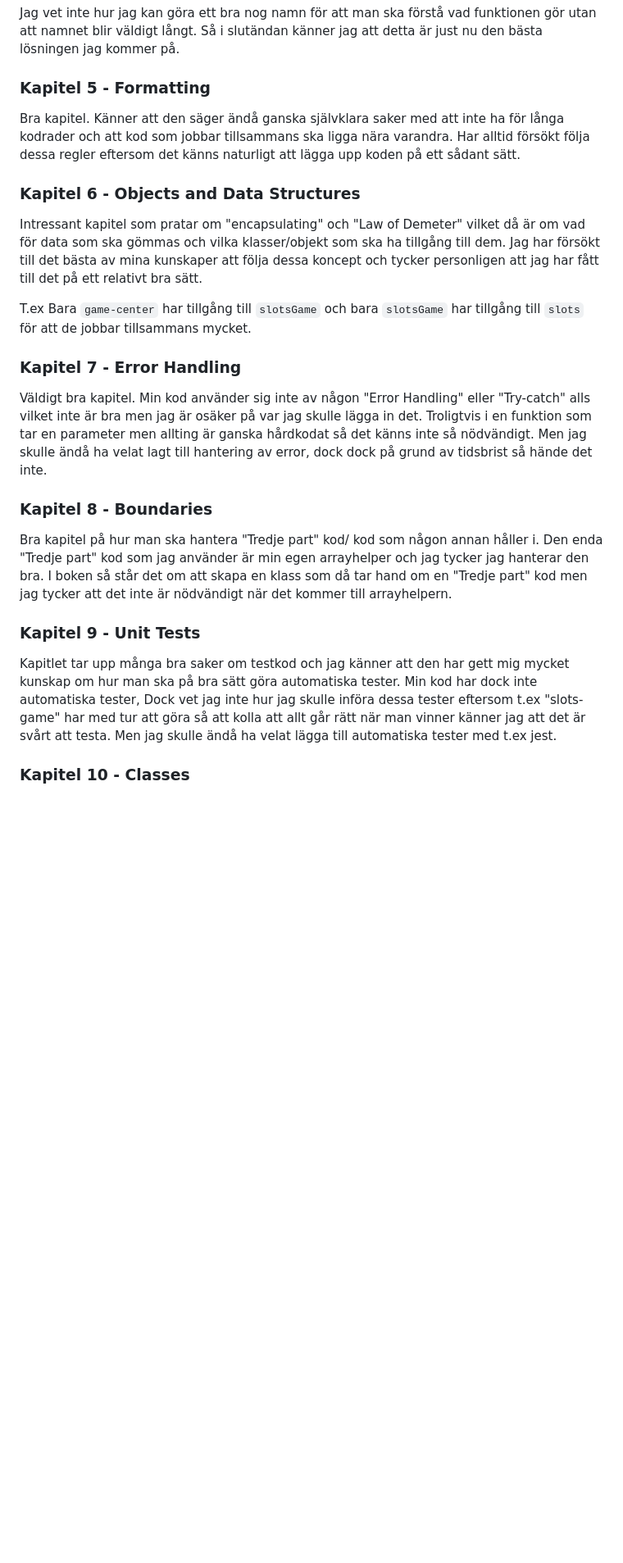
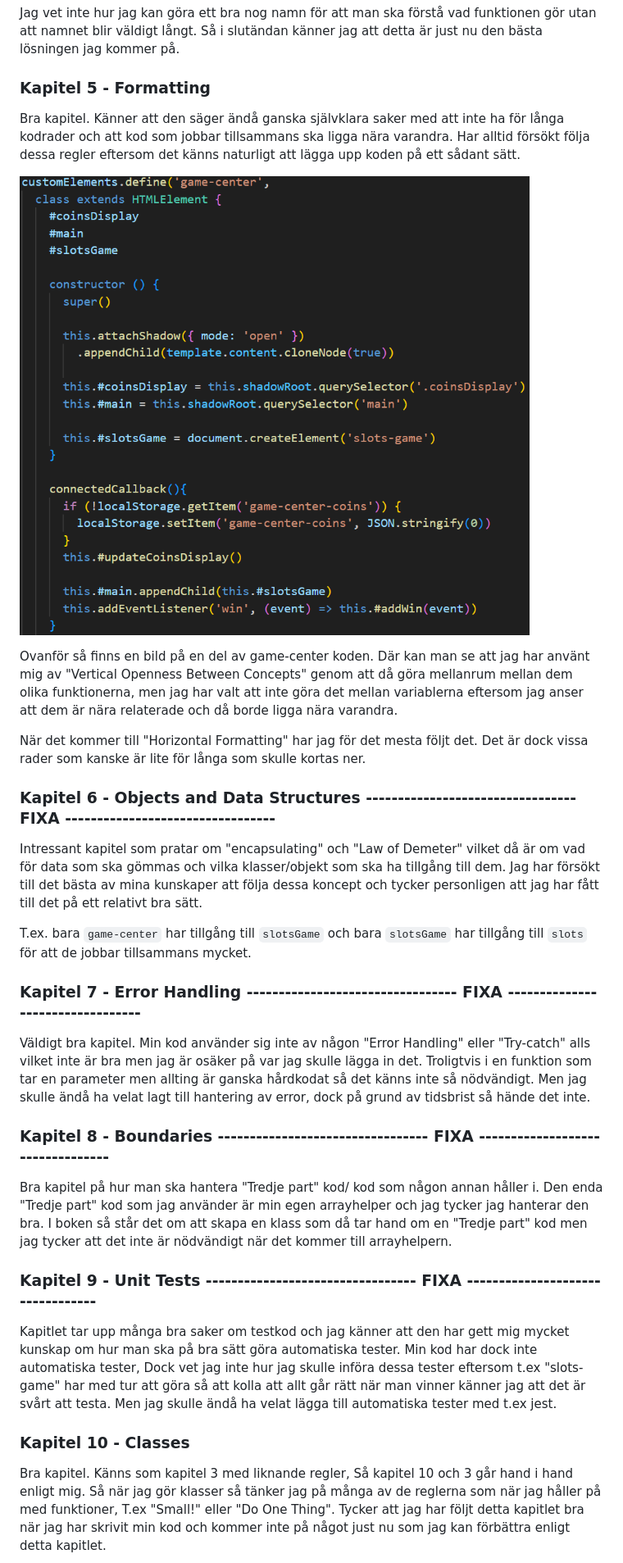
Before and after one commit to jackanlnu/1DV610-L3, a Markdown page: docs/reflection.md, the part around one of its changes. Shown at 82% size. Rendered like a GitHub page; pictures changed too: docs/imgs/gameCenter.png (added); blank space fills up the shorter version.

```diff
--- a/docs/reflection.md
+++ b/docs/reflection.md
@@ -34,22 +43,28 @@ I L3 har jag försökt att ha beskrivande namn och "Clean code" för att då int
 Jag vet inte hur jag kan göra ett bra nog namn för att man ska förstå vad funktionen gör utan att namnet blir väldigt långt. Så i slutändan känner jag att detta är just nu den bästa lösningen jag kommer på.
 
 ### Kapitel 5 - Formatting
-
 Bra kapitel. Känner att den säger ändå ganska självklara saker med att inte ha för långa kodrader och att kod som jobbar tillsammans ska ligga nära varandra. Har alltid försökt följa dessa regler eftersom det känns naturligt att lägga upp koden på ett sådant sätt.
 
-### Kapitel 6 - Objects and Data Structures
+[![gameCenter](imgs/gameCenter.png)](imgs/gameCenter.png)
+
+Ovanför så finns en bild på en del av game-center koden. Där kan man se att jag har använt mig av "Vertical Openness Between Concepts" genom att då göra mellanrum mellan dem olika funktionerna, men jag har valt att inte göra det mellan variablerna eftersom jag anser att dem är nära relaterade och då borde ligga nära varandra.
+
+När det kommer till "Horizontal Formatting" har jag för det mesta följt det. Det är dock vissa rader som kanske är lite för långa som skulle kortas ner.
+
+### Kapitel 6 - Objects and Data Structures --------------------------------- FIXA ---------------------------------
 Intressant kapitel som pratar om "encapsulating" och "Law of Demeter" vilket då är om vad för data som ska gömmas och vilka klasser/objekt som ska ha tillgång  till dem. Jag har försökt till det bästa av mina kunskaper att följa dessa koncept och tycker personligen att jag har fått till det på ett relativt bra sätt.
 
-T.ex Bara ``game-center`` har tillgång till ``slotsGame`` och bara ``slotsGame`` har tillgång till ``slots`` för att de jobbar tillsammans mycket.
+T.ex. bara ``game-center`` har tillgång till ``slotsGame`` och bara ``slotsGame`` har tillgång till ``slots`` för att de jobbar tillsammans mycket.
 
-### Kapitel 7 - Error Handling
-Väldigt bra kapitel. Min kod använder sig inte av någon "Error Handling" eller "Try-catch" alls vilket inte är bra men jag är osäker på var jag skulle lägga in det. Troligtvis i en funktion som tar en parameter men allting är ganska hårdkodat så det känns inte så nödvändigt. Men jag skulle ändå ha velat lagt till hantering av error, dock dock på grund av tidsbrist så hände det inte.
+### Kapitel 7 - Error Handling --------------------------------- FIXA ---------------------------------
+Väldigt bra kapitel. Min kod använder sig inte av någon "Error Handling" eller "Try-catch" alls vilket inte är bra men jag är osäker på var jag skulle lägga in det. Troligtvis i en funktion som tar en parameter men allting är ganska hårdkodat så det känns inte så nödvändigt. Men jag skulle ändå ha velat lagt till hantering av error, dock på grund av tidsbrist så hände det inte.
 
-### Kapitel 8 - Boundaries
+### Kapitel 8 - Boundaries --------------------------------- FIXA ---------------------------------
 Bra kapitel på hur man ska hantera "Tredje part" kod/ kod som någon annan håller i. Den enda "Tredje part" kod som jag använder är min egen arrayhelper och jag tycker jag hanterar den bra. I boken så står det om att skapa en klass som då tar hand om en "Tredje part" kod men jag tycker att det inte är nödvändigt när det kommer till arrayhelpern.
 
-### Kapitel 9 - Unit Tests
+### Kapitel 9 - Unit Tests --------------------------------- FIXA ---------------------------------
 Kapitlet tar upp många bra saker om testkod och jag känner att den har gett mig mycket kunskap om hur man ska på bra sätt göra automatiska tester. Min kod har dock inte automatiska tester, Dock vet jag inte hur jag skulle införa dessa tester eftersom t.ex "slots-game" har med tur att göra så att kolla att allt går rätt när man vinner känner jag att det är svårt att testa. Men jag skulle ändå ha velat lägga till automatiska tester med t.ex jest.
 
 ### Kapitel 10 - Classes
+Bra kapitel. Känns som kapitel 3 med liknande regler, Så kapitel 10 och 3 går hand i hand enligt mig. Så när jag gör klasser så tänker jag på många av de reglerna som när jag håller på med funktioner, T.ex "Small!" eller "Do One Thing". Tycker att jag har följt detta kapitlet bra när jag har skrivit min kod och kommer inte på något just nu som jag kan förbättra enligt detta kapitlet.
 
```
Also changed, not shown: other parts of docs/reflection.md (+20 -6 lines), docs/imgs/slotsSlot.png (added), docs/imgs/updateCoinsDisplay.png (added), 1 other file.
